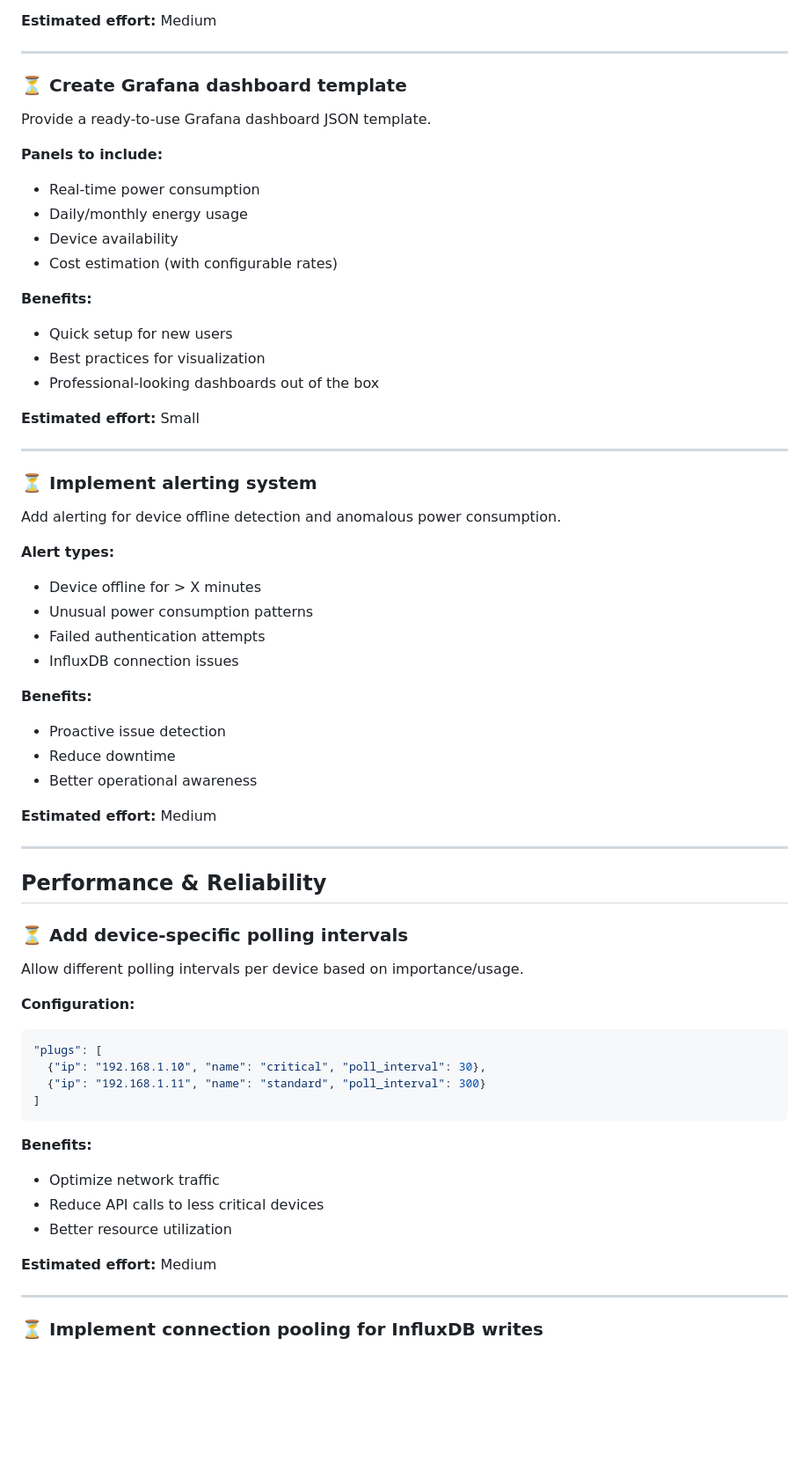
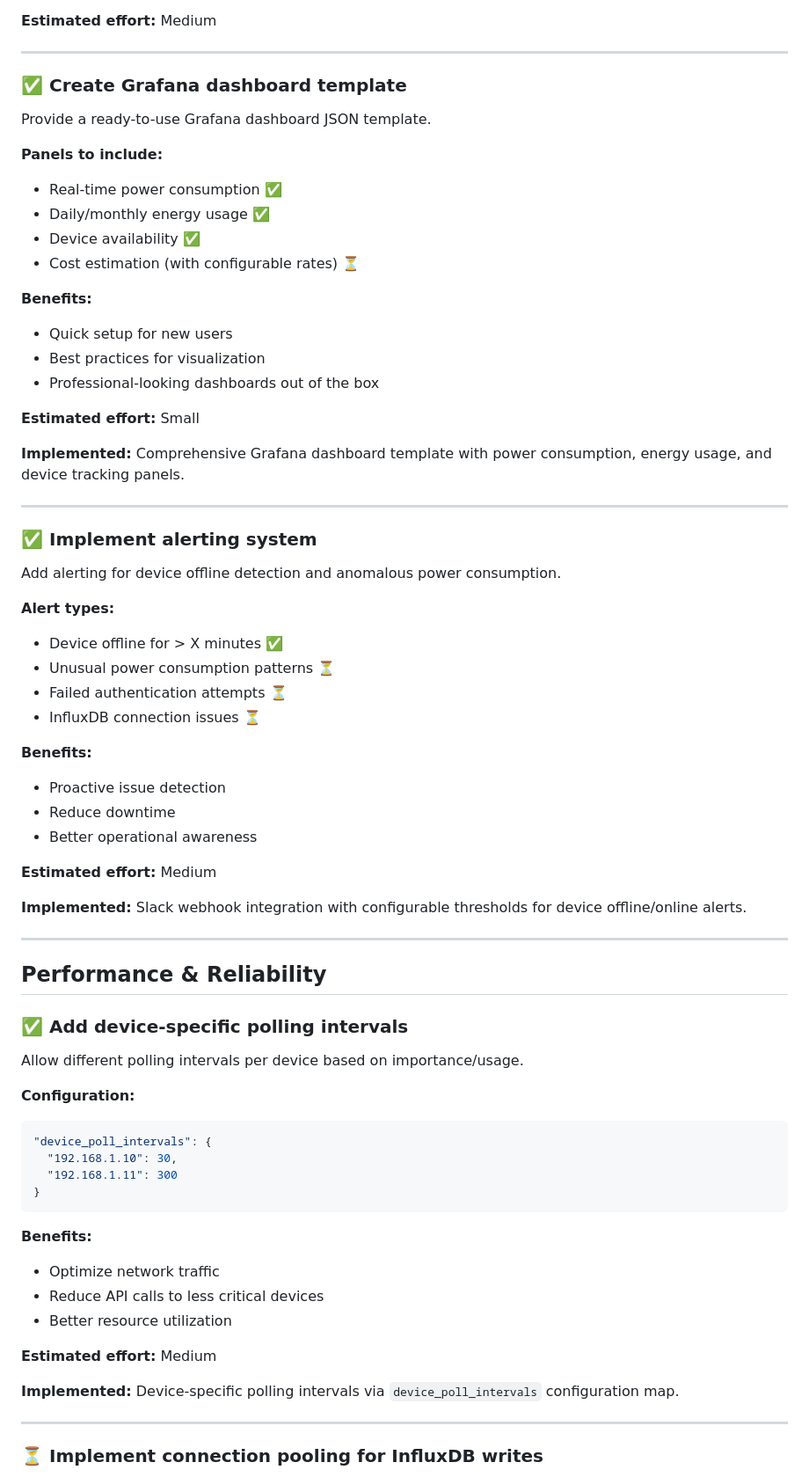
Before and after one commit to soothill/tapo-data-logger, a Markdown page: TODO.md, the part around one of its changes. Shown at 88% size. Drawn GitHub-style; blank space fills up the shorter version.

````diff
--- a/TODO.md
+++ b/TODO.md
@@ -41,14 +41,14 @@ Add a `/metrics` HTTP endpoint exposing Prometheus-compatible metrics.
 
 ---
 
-### ⏳ Create Grafana dashboard template
+### ✅ Create Grafana dashboard template
 Provide a ready-to-use Grafana dashboard JSON template.
 
 **Panels to include:**
-- Real-time power consumption
-- Daily/monthly energy usage
-- Device availability
-- Cost estimation (with configurable rates)
+- Real-time power consumption ✅
+- Daily/monthly energy usage ✅
+- Device availability ✅
+- Cost estimation (with configurable rates) ⏳
 
 **Benefits:**
 - Quick setup for new users
@@ -57,16 +57,18 @@ Provide a ready-to-use Grafana dashboard JSON template.
 
 **Estimated effort:** Small
 
+**Implemented:** Comprehensive Grafana dashboard template with power consumption, energy usage, and device tracking panels.
+
 ---
 
-### ⏳ Implement alerting system
+### ✅ Implement alerting system
 Add alerting for device offline detection and anomalous power consumption.
 
 **Alert types:**
-- Device offline for > X minutes
-- Unusual power consumption patterns
-- Failed authentication attempts
-- InfluxDB connection issues
+- Device offline for > X minutes ✅
+- Unusual power consumption patterns ⏳
+- Failed authentication attempts ⏳
+- InfluxDB connection issues ⏳
 
 **Benefits:**
 - Proactive issue detection
@@ -75,19 +77,21 @@ Add alerting for device offline detection and anomalous power consumption.
 
 **Estimated effort:** Medium
 
+**Implemented:** Slack webhook integration with configurable thresholds for device offline/online alerts.
+
 ---
 
 ## Performance & Reliability
 
-### ⏳ Add device-specific polling intervals
+### ✅ Add device-specific polling intervals
 Allow different polling intervals per device based on importance/usage.
 
 **Configuration:**
 ```json
-"plugs": [
-  {"ip": "192.168.1.10", "name": "critical", "poll_interval": 30},
-  {"ip": "192.168.1.11", "name": "standard", "poll_interval": 300}
-]
+"device_poll_intervals": {
+  "192.168.1.10": 30,
+  "192.168.1.11": 300
+}
 ```
 
 **Benefits:**
@@ -96,6 +100,8 @@ Allow different polling intervals per device based on importance/usage.
 - Better resource utilization
 
 **Estimated effort:** Medium
+
+**Implemented:** Device-specific polling intervals via `device_poll_intervals` configuration map.
 
 ---
 
````
Also changed, not shown: other parts of TODO.md (+56 -29 lines).
